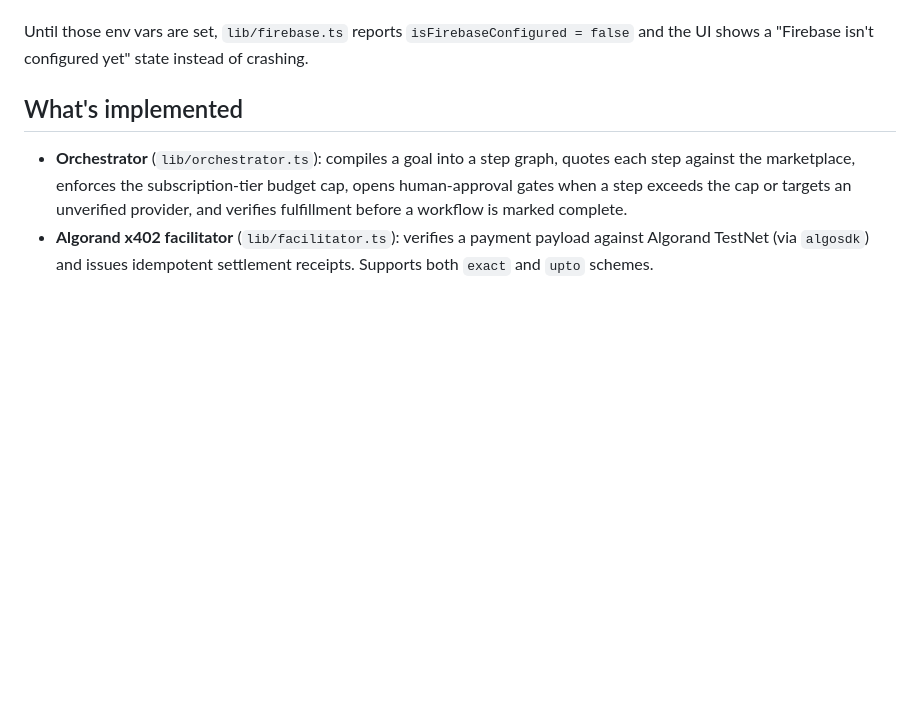
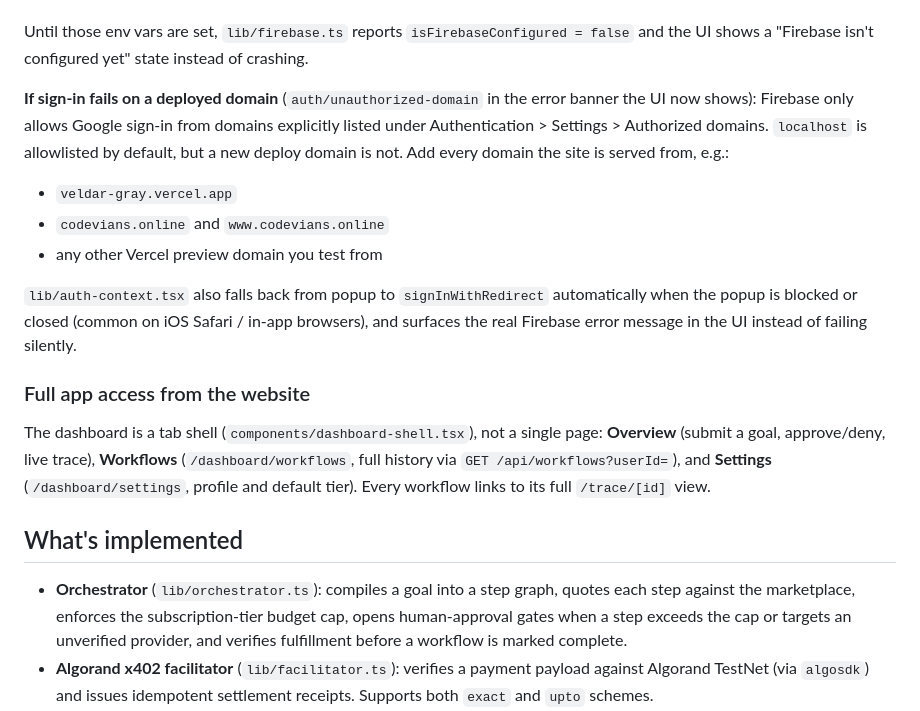
Before and after one commit to Pusparaj99op/CodeRush2.0_CoDevians_INF-03, a Markdown page: website/README.md, the part around the change. GitHub-like rendering; blank space fills up the shorter version.

```diff
--- a/website/README.md
+++ b/website/README.md
@@ -44,6 +44,29 @@ alone doesn't give you the API key/authDomain the JS SDK needs:
 Until those env vars are set, `lib/firebase.ts` reports `isFirebaseConfigured
 = false` and the UI shows a "Firebase isn't configured yet" state instead of
 crashing.
+
+**If sign-in fails on a deployed domain** (`auth/unauthorized-domain` in the
+error banner the UI now shows): Firebase only allows Google sign-in from
+domains explicitly listed under Authentication > Settings > Authorized
+domains. `localhost` is allowlisted by default, but a new deploy domain is
+not. Add every domain the site is served from, e.g.:
+
+- `veldar-gray.vercel.app`
+- `codevians.online` and `www.codevians.online`
+- any other Vercel preview domain you test from
+
+`lib/auth-context.tsx` also falls back from popup to `signInWithRedirect`
+automatically when the popup is blocked or closed (common on iOS Safari /
+in-app browsers), and surfaces the real Firebase error message in the UI
+instead of failing silently.
+
+### Full app access from the website
+
+The dashboard is a tab shell (`components/dashboard-shell.tsx`), not a
+single page: **Overview** (submit a goal, approve/deny, live trace),
+**Workflows** (`/dashboard/workflows`, full history via `GET
+/api/workflows?userId=`), and **Settings** (`/dashboard/settings`, profile
+and default tier). Every workflow links to its full `/trace/[id]` view.
 
 ## What's implemented
 
```
